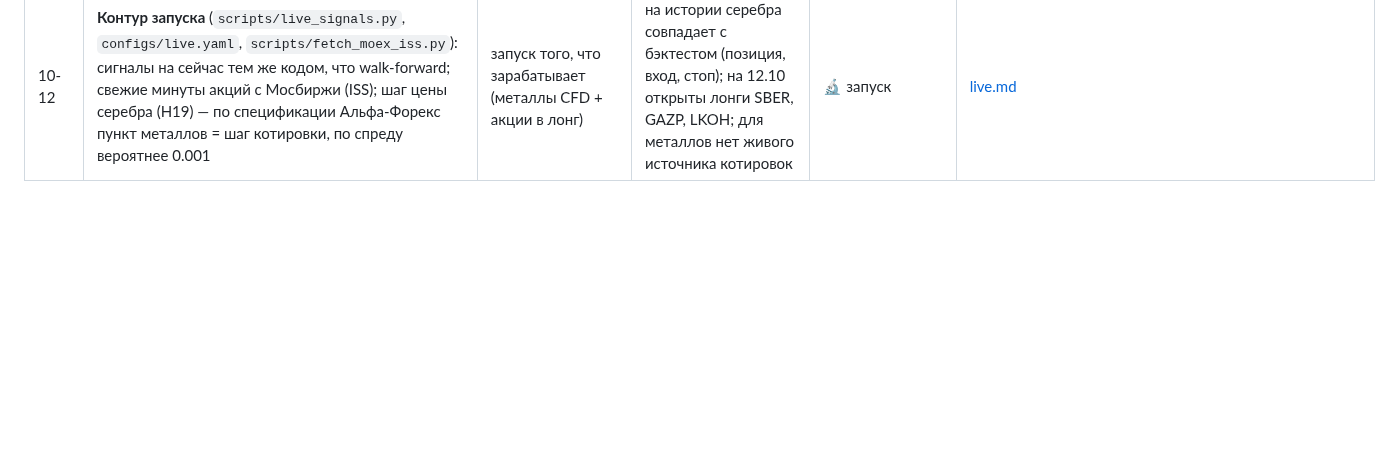
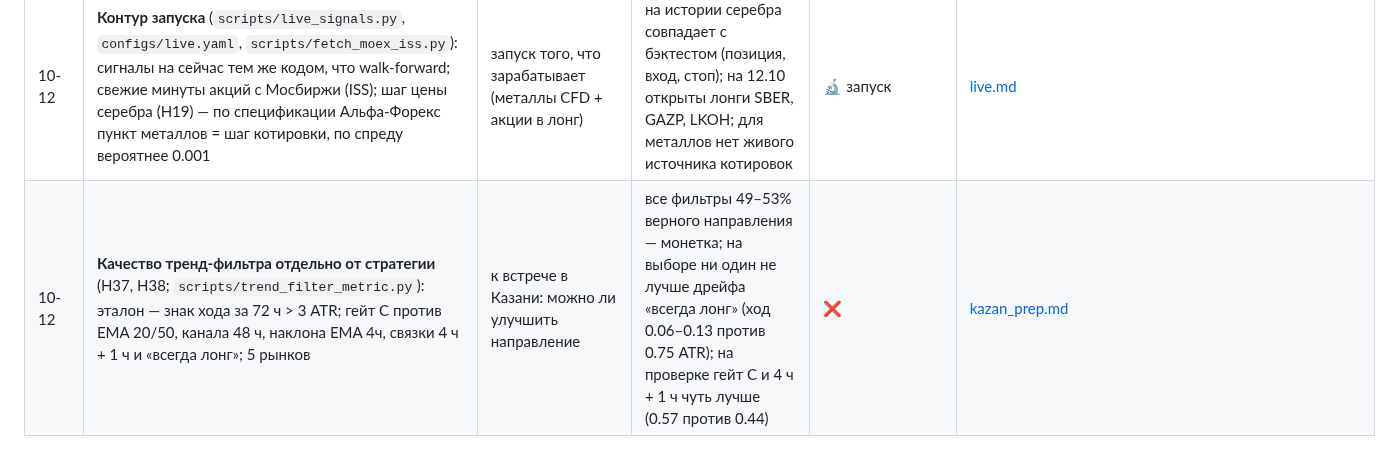
Before and after one commit to deniss97/forexmodel, a Markdown page: docs/results/model_changelog.md, the part around the change. GitHub-like rendering; blank space fills up the shorter version.

```diff
--- a/docs/results/model_changelog.md
+++ b/docs/results/model_changelog.md
@@ -149,3 +149,4 @@ walk-forward по годам** (`scripts/walk_forward.py`, обучение до
 | 10-12 | **Еженедельный отчёт № 2** (05.10–12.10): презентация https://claude.ai/artifact/GyU2Zhp5EYENPTxFPTCkqT; графики — `scripts/weekly_charts.py --week 2026-10-12` → [weekly/2026-10-12/](weekly/2026-10-12/); снимок банка гипотез обновлён | раз в неделю — что сделано, как меняет картину, планы | база B01: портфель 4 −2%, металлы +41% на проверке; правила выхода и фильтры импульса исчерпаны | 🔬 отчёт | [weekly/README.md](weekly/README.md) |
 | 10-12 | **Акции на бирже вместо CFD** (H04; профиль `configs/costs/exchange.yaml`: лонг без переноса, шорт — плата за ночь, комиссия 0.1% за круг; `scripts/exchange_costs.py`; в каталоге — фильтр `long_only`) | через CFD акции убыточны из-за переноса | шорт акций убыточен сам по себе (безубыточная плата ≈ 0.04% в день); **только лонг (S25)**: портфель 4 (серебро CFD + LKOH, GAZP, SBER) +54% на проверке (PF 1.32, t 2.18), +47% на выборе — против −2% / −12% у B01; S24 (шорт 0.05%/день) +27% | ✅ | [https://claude.ai/artifact/E4teCbCVvojCf96CJy9UQU#S25](https://claude.ai/artifact/E4teCbCVvojCf96CJy9UQU#S25), [exchange.md](exchange.md) |
 | 10-12 | **Контур запуска** (`scripts/live_signals.py`, `configs/live.yaml`, `scripts/fetch_moex_iss.py`): сигналы на сейчас тем же кодом, что walk-forward; свежие минуты акций с Мосбиржи (ISS); шаг цены серебра (H19) — по спецификации Альфа-Форекс пункт металлов = шаг котировки, по спреду вероятнее 0.001 | запуск того, что зарабатывает (металлы CFD + акции в лонг) | на истории серебра совпадает с бэктестом (позиция, вход, стоп); на 12.10 открыты лонги SBER, GAZP, LKOH; для металлов нет живого источника котировок | 🔬 запуск | [live.md](live.md) |
+| 10-12 | **Качество тренд-фильтра отдельно от стратегии** (H37, H38; `scripts/trend_filter_metric.py`): эталон — знак хода за 72 ч > 3 ATR; гейт C против EMA 20/50, канала 48 ч, наклона EMA 4ч, связки 4 ч + 1 ч и «всегда лонг»; 5 рынков | к встрече в Казани: можно ли улучшить направление | все фильтры 49–53% верного направления — монетка; на выборе ни один не лучше дрейфа «всегда лонг» (ход 0.06–0.13 против 0.75 ATR); на проверке гейт C и 4 ч + 1 ч чуть лучше (0.57 против 0.44) | ❌ | [kazan_prep.md](kazan_prep.md) |
```
Also changed, not shown: docs/results/kazan_prep.md (+23 -1 lines), docs/results/trend_metric/filters.png (added), 3 other files.
